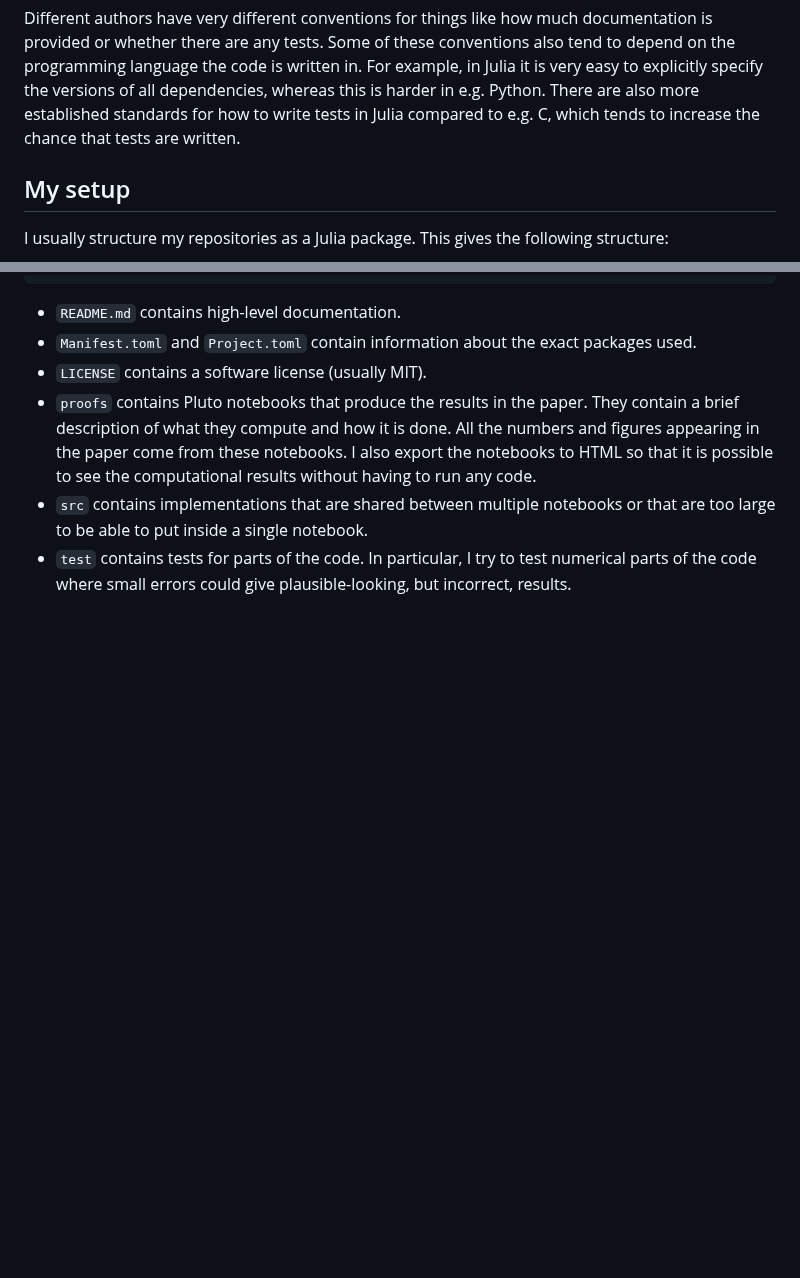
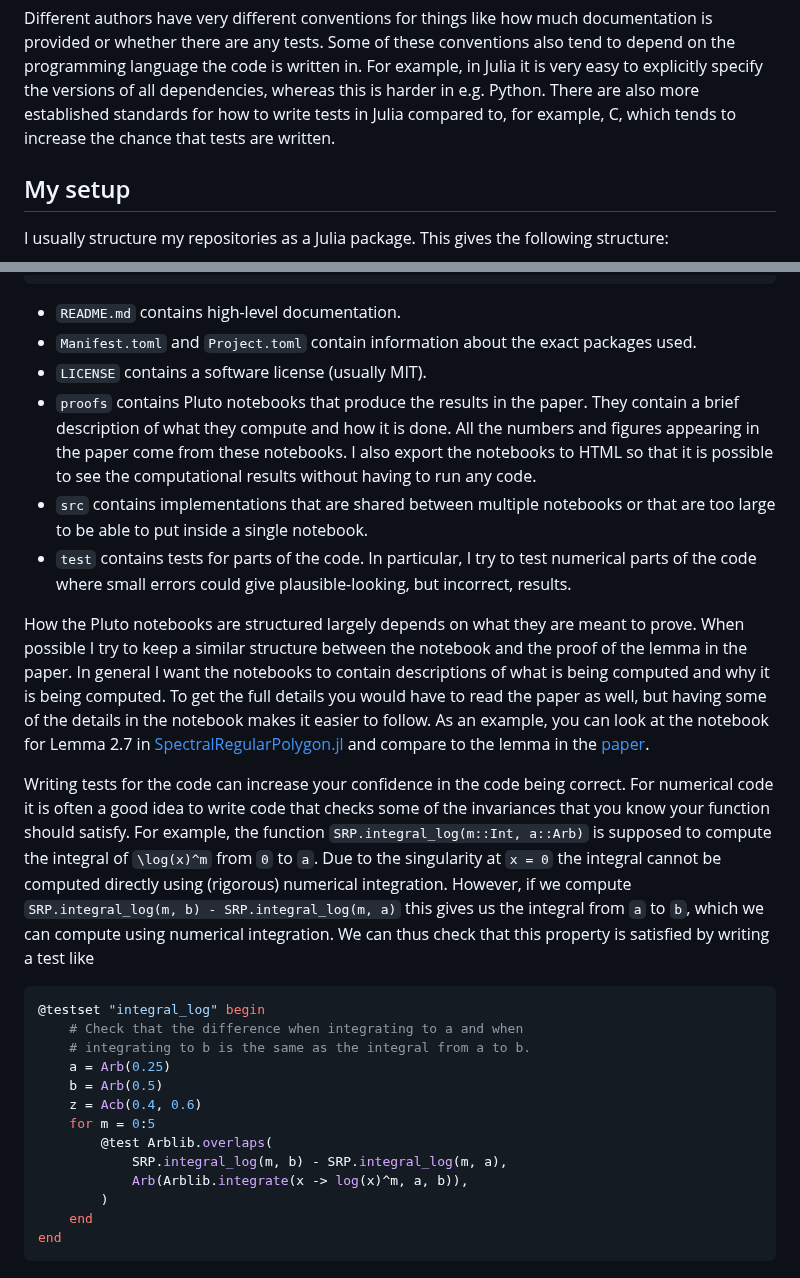
Before and after one commit to Joel-Dahne/CAPCourseS26.jl, a Markdown page: docs/src/week-15-lecture-1.md, 2 parts joined by grey strips. Rendered like a GitHub page; blank space fills up the shorter version.

Commit message:
Week 15 Lecture 1: Add some more content

````diff
--- a/docs/src/week-15-lecture-1.md
+++ b/docs/src/week-15-lecture-1.md
@@ -146,8 +146,8 @@ these conventions also tend to depend on the programming language the
 code is written in. For example, in Julia it is very easy to
 explicitly specify the versions of all dependencies, whereas this is
 harder in e.g. Python. There are also more established standards for
-how to write tests in Julia compared to e.g. C, which tends to
-increase the chance that tests are written.
+how to write tests in Julia compared to, for example, C, which tends
+to increase the chance that tests are written.
 
 ## My setup
 
@@ -181,3 +181,43 @@ following structure:
 - `test` contains tests for parts of the code. In particular, I try to
   test numerical parts of the code where small errors could give
   plausible-looking, but incorrect, results.
+
+How the Pluto notebooks are structured largely depends on what they
+are meant to prove. When possible I try to keep a similar structure between
+the notebook and the proof of the lemma in the paper. In general I
+want the notebooks to contain descriptions of what is being computed
+and why it is being computed. To get the full details you would have
+to read the paper as well, but having some of the details in the
+notebook makes it easier to follow. As an example, you can look at the
+notebook for Lemma 2.7 in
+[SpectralRegularPolygon.jl](https://github.com/Joel-Dahne/SpectralRegularPolygon.jl)
+and compare to the lemma in the
+[paper](https://arxiv.org/abs/2601.16285).
+
+Writing tests for the code can increase your confidence in the code
+being correct. For numerical code it is often a good idea to write
+code that checks some of the invariances that you know your function
+should satisfy. For example, the function `SRP.integral_log(m::Int,
+a::Arb)` is supposed to compute the integral of ``\log(x)^m`` from
+``0`` to ``a``. Due to the singularity at ``x = 0`` the integral
+cannot be computed directly using (rigorous) numerical integration.
+However, if we compute `SRP.integral_log(m, b) - SRP.integral_log(m,
+a)` this gives us the integral from ``a`` to ``b``, which we can
+compute using numerical integration. We can thus check that this
+property is satisfied by writing a test like
+
+``` julia
+@testset "integral_log" begin
+    # Check that the difference when integrating to a and when
+    # integrating to b is the same as the integral from a to b.
+    a = Arb(0.25)
+    b = Arb(0.5)
+    z = Acb(0.4, 0.6)
+    for m = 0:5
+        @test Arblib.overlaps(
+            SRP.integral_log(m, b) - SRP.integral_log(m, a),
+            Arb(Arblib.integrate(x -> log(x)^m, a, b)),
+        )
+    end
+end
+```
````
